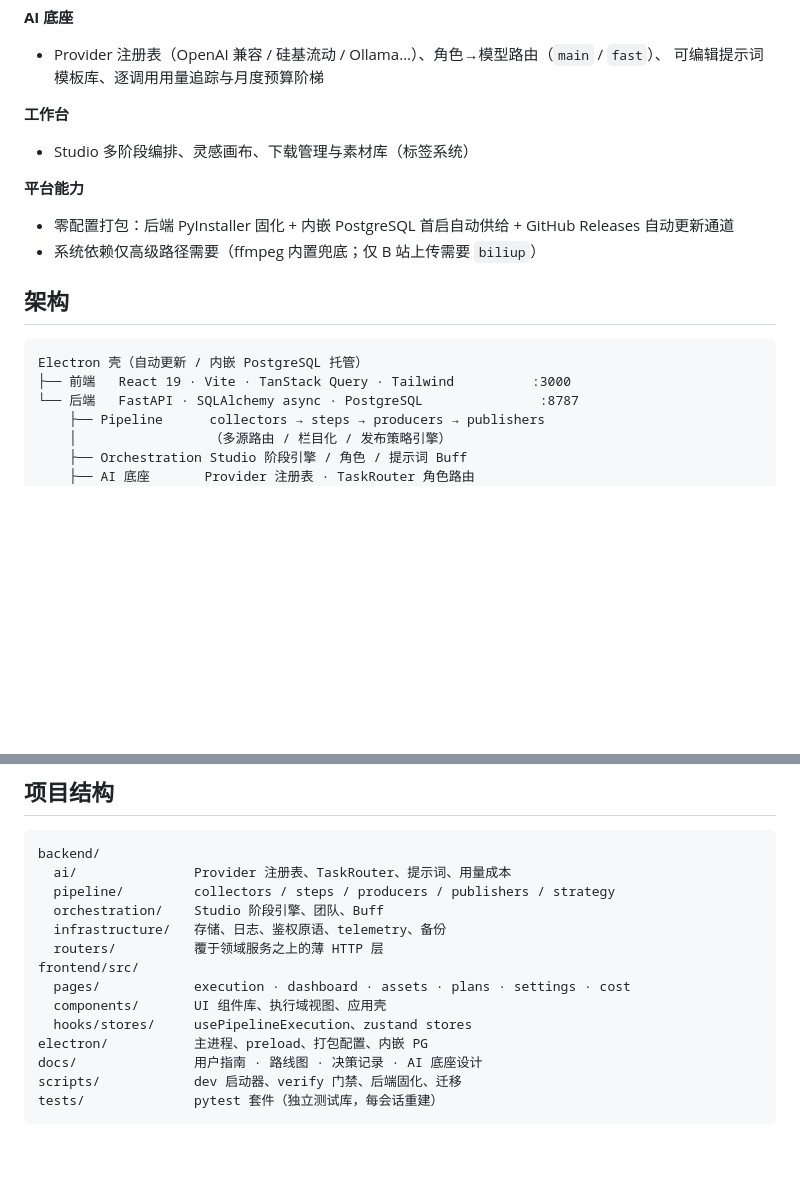
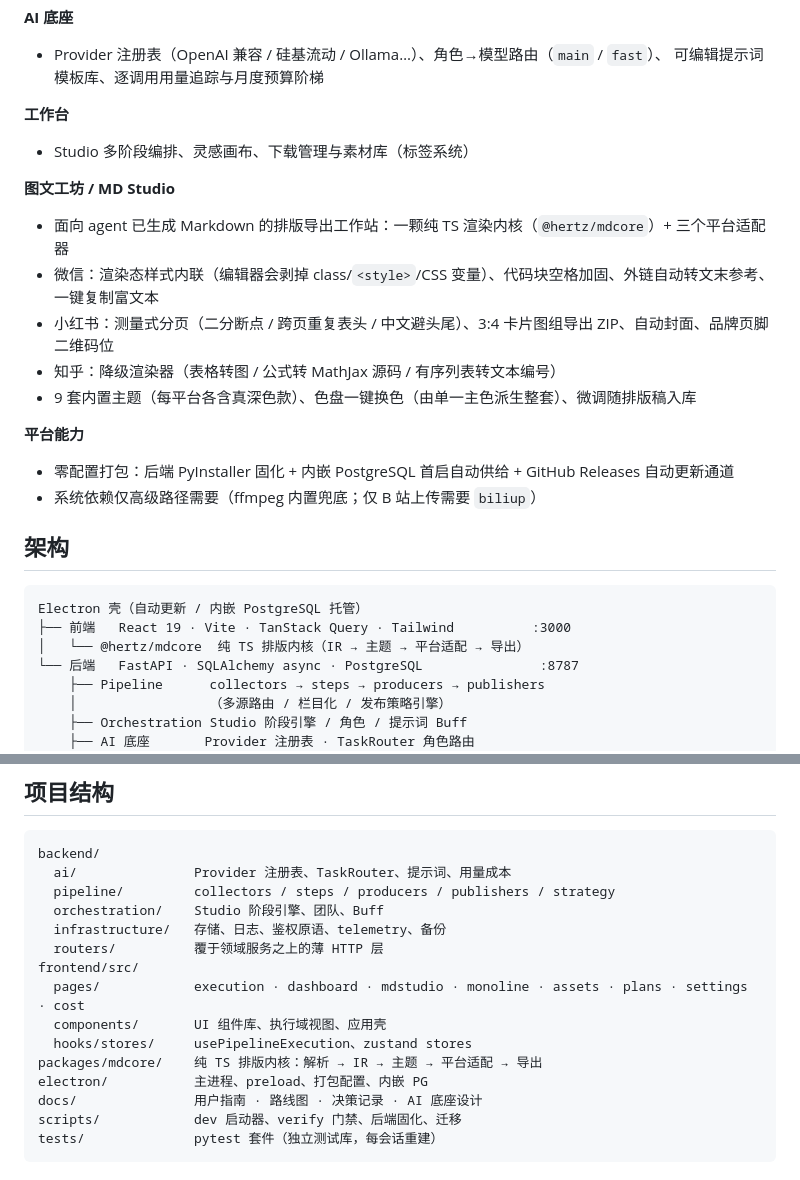
Before and after one commit to emVisible/Hertz, a Markdown page: README.zh-CN.md, 2 parts joined by grey strips. Rendered like a GitHub page; blank space fills up the shorter version.

````diff
--- a/README.zh-CN.md
+++ b/README.zh-CN.md
@@ -44,6 +44,13 @@ Hertz 是一个本地优先的短视屏内容工厂，覆盖完整生产生命
 **工作台**
 - Studio 多阶段编排、灵感画布、下载管理与素材库（标签系统）
 
+**图文工坊 / MD Studio**
+- 面向 agent 已生成 Markdown 的排版导出工作站：一颗纯 TS 渲染内核（`@hertz/mdcore`）+ 三个平台适配器
+- 微信：渲染态样式内联（编辑器会剥掉 class/`<style>`/CSS 变量）、代码块空格加固、外链自动转文末参考、一键复制富文本
+- 小红书：测量式分页（二分断点 / 跨页重复表头 / 中文避头尾）、3:4 卡片图组导出 ZIP、自动封面、品牌页脚二维码位
+- 知乎：降级渲染器（表格转图 / 公式转 MathJax 源码 / 有序列表转文本编号）
+- 9 套内置主题（每平台各含真深色款）、色盘一键换色（由单一主色派生整套）、微调随排版稿入库
+
 **平台能力**
 - 零配置打包：后端 PyInstaller 固化 + 内嵌 PostgreSQL 首启自动供给 +
   GitHub Releases 自动更新通道
@@ -54,6 +61,7 @@ Hertz 是一个本地优先的短视屏内容工厂，覆盖完整生产生命
 ```
 Electron 壳（自动更新 / 内嵌 PostgreSQL 托管）
 ├── 前端   React 19 · Vite · TanStack Query · Tailwind          :3000
+│   └── @hertz/mdcore  纯 TS 排版内核（IR → 主题 → 平台适配 → 导出）
 └── 后端   FastAPI · SQLAlchemy async · PostgreSQL               :8787
     ├── Pipeline      collectors → steps → producers → publishers
     │                 （多源路由 / 栏目化 / 发布策略引擎）
@@ -103,9 +111,10 @@ backend/
   infrastructure/   存储、日志、鉴权原语、telemetry、备份
   routers/          覆于领域服务之上的薄 HTTP 层
 frontend/src/
-  pages/            execution · dashboard · assets · plans · settings · cost
+  pages/            execution · dashboard · mdstudio · monoline · assets · plans · settings · cost
   components/       UI 组件库、执行域视图、应用壳
   hooks/stores/     usePipelineExecution、zustand stores
+packages/mdcore/    纯 TS 排版内核：解析 → IR → 主题 → 平台适配 → 导出
 electron/           主进程、preload、打包配置、内嵌 PG
 docs/               用户指南 · 路线图 · 决策记录 · AI 底座设计
 scripts/            dev 启动器、verify 门禁、后端固化、迁移
````
Also changed, not shown: CHANGELOG.md (+7 -1 lines), README.md (+10 -1 lines).
